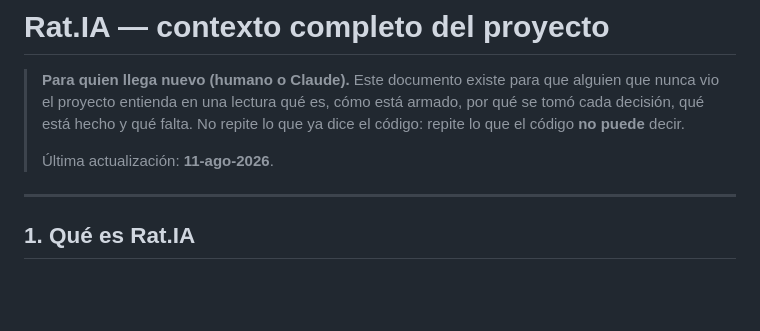
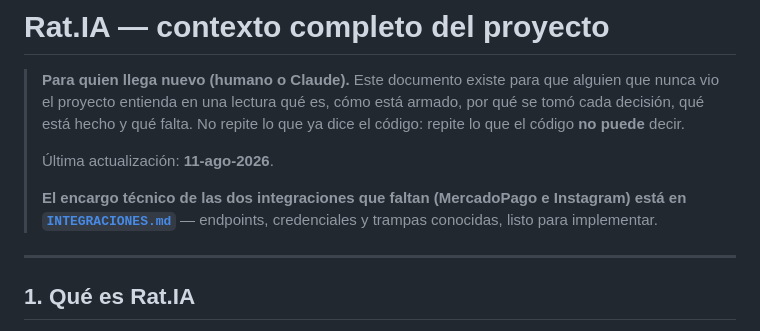
Before and after one commit to joaquinmunozs/hector-vigia-precios, a Markdown page: CONTEXTO.md, the part around the change. Rendered like a GitHub page; blank space fills up the shorter version.

```diff
--- a/CONTEXTO.md
+++ b/CONTEXTO.md
@@ -6,6 +6,10 @@
 > lo que ya dice el código: repite lo que el código **no puede** decir.
 >
 > Última actualización: **11-ago-2026**.
+>
+> **El encargo técnico de las dos integraciones que faltan (MercadoPago e
+> Instagram) está en [`INTEGRACIONES.md`](INTEGRACIONES.md)** — endpoints,
+> credenciales y trampas conocidas, listo para implementar.
 
 ---
 
```
Also changed, not shown: INTEGRACIONES.md (added, +380 -0 lines).
